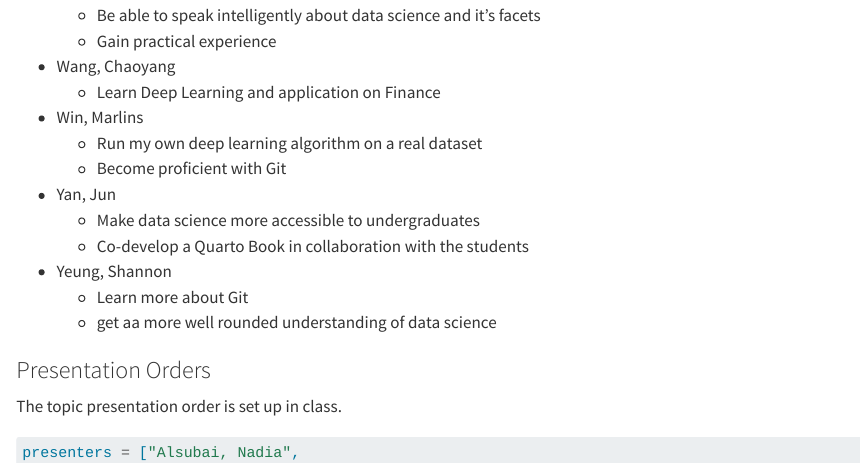
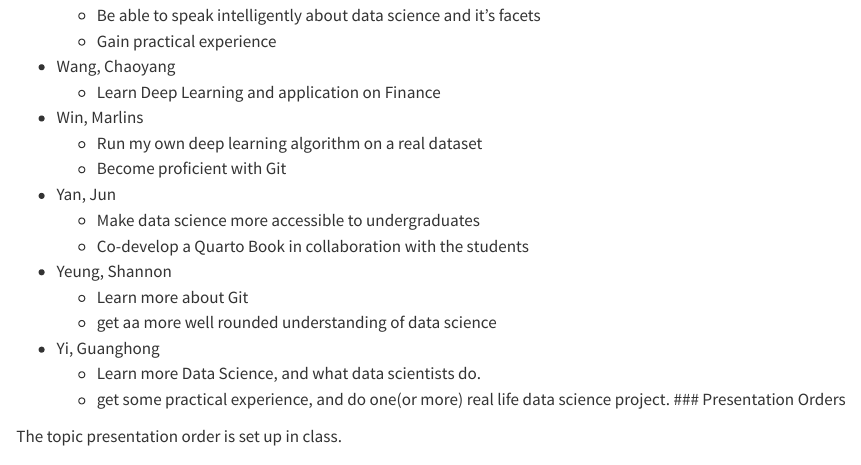
Before and after one commit to statds/01-git-practice-GordonYi, a Quarto document (intro.qmd): the page in a window 1100 px wide, from 2180 px down. Rendered offline with R 4.5, knitr and Pandoc in place of Quarto, with nearby package versions.

Commit message:
add a long term to practice commit

```diff
--- a/intro.qmd
+++ b/intro.qmd
@@ -115,8 +115,9 @@ order). Add yours; note the syntax of nested list in Markdown.
 + Yeung, Shannon
     - Learn more about Git
     - get aa more well rounded understanding of data science
-
-
++ Yi, Guanghong
+    - Learn more Data Science, and what data scientists do.
+    - get some practical experience, and do one(or more) real life data science project.
 ### Presentation Orders
 
 The topic presentation order is set up in class.
```
